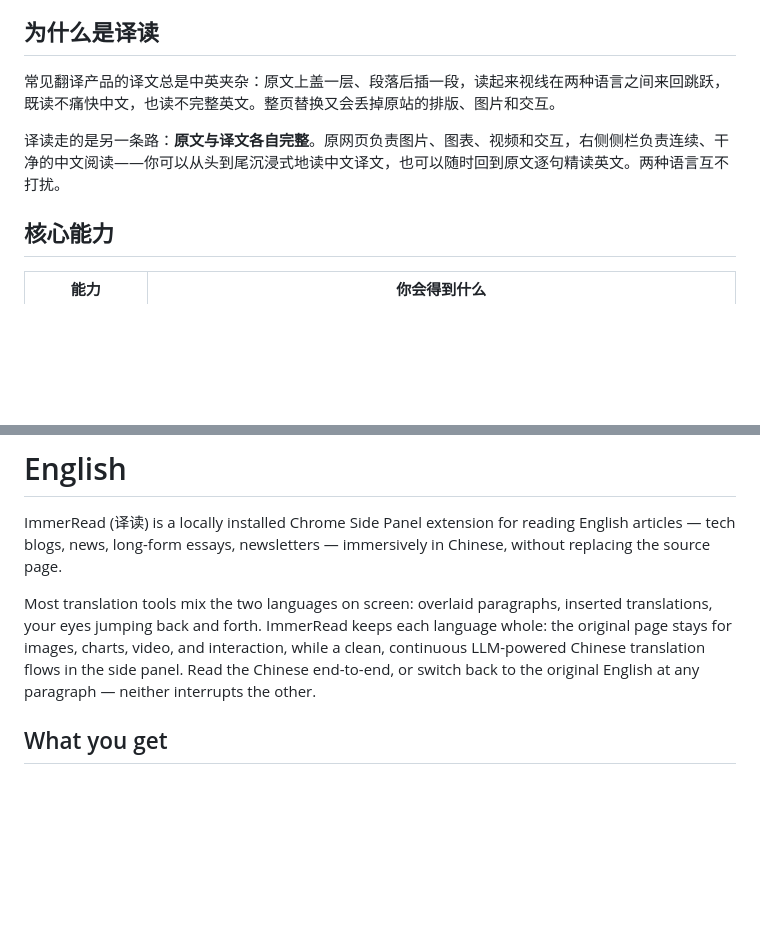
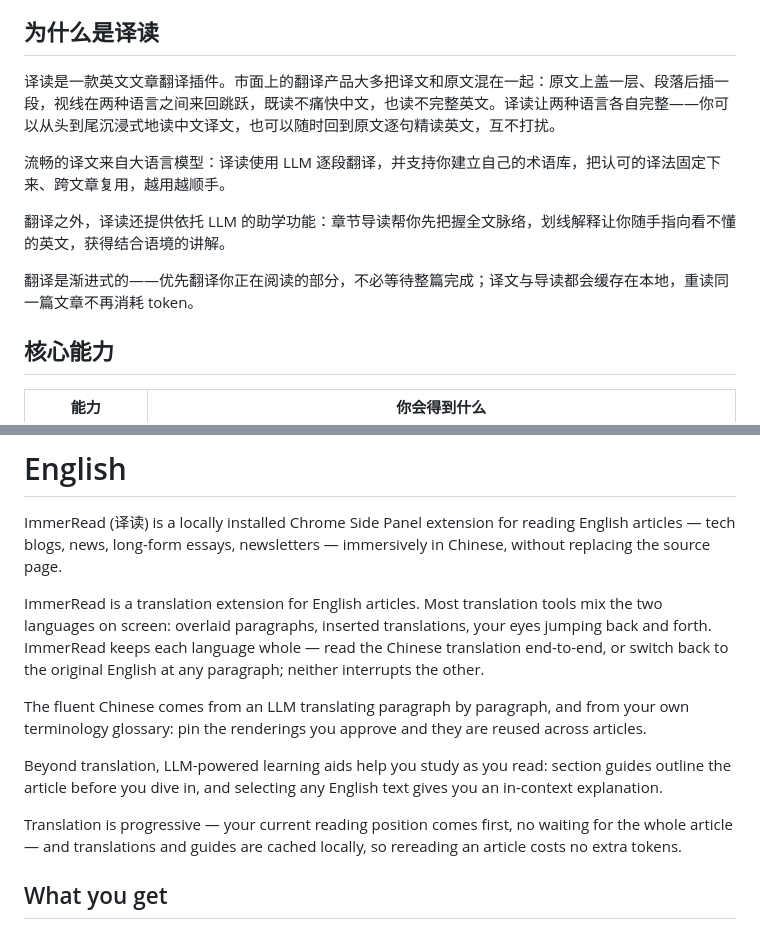
Before and after one commit to dolphin-boop/immerread, a Markdown page: README.md, 2 parts joined by grey strips. Rendered like a GitHub page; blank space fills up the shorter version.

Commit message:
docs: 改写“为什么是译读”，按四点定位组织语言
- 明确英文文章翻译插件定位与中英夹杂产品的差异
- 突出 LLM 翻译 + 自定义术语库
- 点出导读、划线解释等 LLM 助学功能
- 补充渐进式翻译与本地缓存省 token
- 英文段落同步改写

```diff
--- a/README.md
+++ b/README.md
@@ -18,9 +18,13 @@
 
 ## 为什么是译读
 
-常见翻译产品的译文总是中英夹杂：原文上盖一层、段落后插一段，读起来视线在两种语言之间来回跳跃，既读不痛快中文，也读不完整英文。整页替换又会丢掉原站的排版、图片和交互。
+译读是一款英文文章翻译插件。市面上的翻译产品大多把译文和原文混在一起：原文上盖一层、段落后插一段，视线在两种语言之间来回跳跃，既读不痛快中文，也读不完整英文。译读让两种语言各自完整——你可以从头到尾沉浸式地读中文译文，也可以随时回到原文逐句精读英文，互不打扰。
 
-译读走的是另一条路：**原文与译文各自完整**。原网页负责图片、图表、视频和交互，右侧侧栏负责连续、干净的中文阅读——你可以从头到尾沉浸式地读中文译文，也可以随时回到原文逐句精读英文。两种语言互不打扰。
+流畅的译文来自大语言模型：译读使用 LLM 逐段翻译，并支持你建立自己的术语库，把认可的译法固定下来、跨文章复用，越用越顺手。
+
+翻译之外，译读还提供依托 LLM 的助学功能：章节导读帮你先把握全文脉络，划线解释让你随手指向看不懂的英文，获得结合语境的讲解。
+
+翻译是渐进式的——优先翻译你正在阅读的部分，不必等待整篇完成；译文与导读都会缓存在本地，重读同一篇文章不再消耗 token。
 
 ## 核心能力
 
@@ -137,7 +141,13 @@ demo/article-translator/   可复现的界面演示与截图
 
 ImmerRead (译读) is a locally installed Chrome Side Panel extension for reading English articles — tech blogs, news, long-form essays, newsletters — immersively in Chinese, without replacing the source page.
 
-Most translation tools mix the two languages on screen: overlaid paragraphs, inserted translations, your eyes jumping back and forth. ImmerRead keeps each language whole: the original page stays for images, charts, video, and interaction, while a clean, continuous LLM-powered Chinese translation flows in the side panel. Read the Chinese end-to-end, or switch back to the original English at any paragraph — neither interrupts the other.
+ImmerRead is a translation extension for English articles. Most translation tools mix the two languages on screen: overlaid paragraphs, inserted translations, your eyes jumping back and forth. ImmerRead keeps each language whole — read the Chinese translation end-to-end, or switch back to the original English at any paragraph; neither interrupts the other.
+
+The fluent Chinese comes from an LLM translating paragraph by paragraph, and from your own terminology glossary: pin the renderings you approve and they are reused across articles.
+
+Beyond translation, LLM-powered learning aids help you study as you read: section guides outline the article before you dive in, and selecting any English text gives you an in-context explanation.
+
+Translation is progressive — your current reading position comes first, no waiting for the whole article — and translations and guides are cached locally, so rereading an article costs no extra tokens.
 
 ## What you get
 
```
